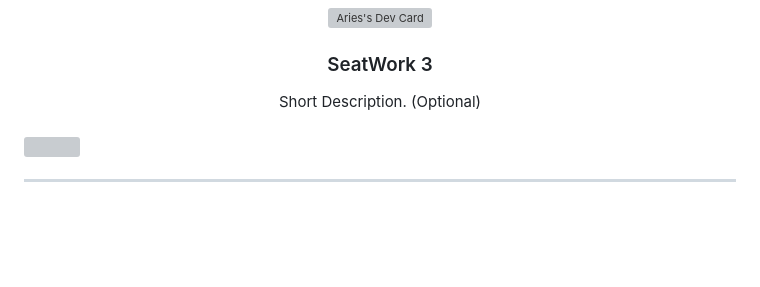
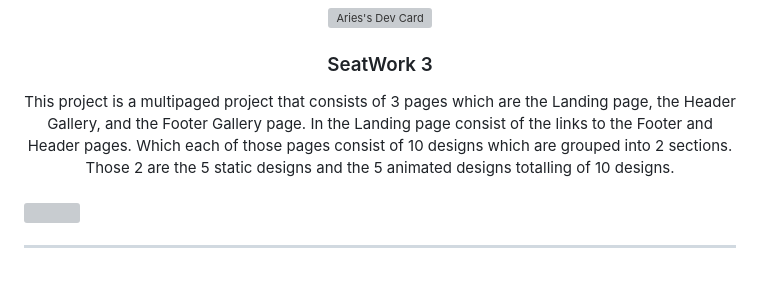
Before and after one commit to MononoKuma/WD-Seatwork3, a Markdown page: readme.md, the part around the change. Drawn GitHub-style; blank space fills up the shorter version; grey boxes are pictures that could not be loaded.

```diff
--- a/readme.md
+++ b/readme.md
@@ -12,7 +12,7 @@
 </div>
 <!-- TODO: Make a short description -->
 <div align="center">
-  Short Description. (Optional)
+  This project is a multipaged project that consists of 3 pages which are the Landing page, the Header Gallery, and the Footer Gallery page. In the Landing page consist of the links to the Footer and Header pages. Which each of those pages consist of 10 designs which are grouped into 2 sections. Those 2 are the 5 static designs and the 5 animated designs totalling of 10 designs.
 </div>
 
 <br />
```
